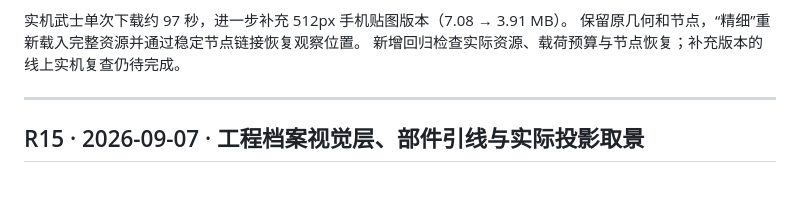
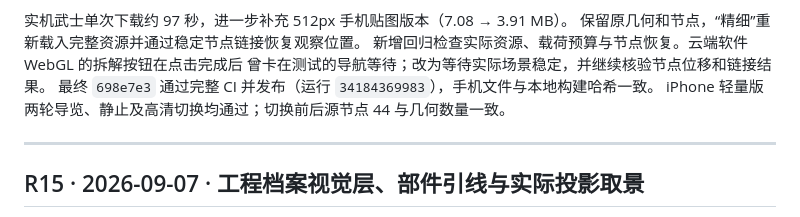
Before and after one commit to BozhengLong/ironman-armor-lab, a Markdown page: docs/HANDOFF.md, the part around the change. Drawn GitHub-style; blank space fills up the shorter version.

Commit message:
Record R16 deployment and iPhone verification results

```diff
--- a/docs/HANDOFF.md
+++ b/docs/HANDOFF.md
@@ -27,7 +27,10 @@ Safari 切换测试标签后正确暂停。前台常亮静止 CPU 从约 33% 降
 
 实机武士单次下载约 97 秒，进一步补充 512px 手机贴图版本（7.08 → 3.91 MB）。
 保留原几何和节点，“精细”重新载入完整资源并通过稳定节点链接恢复观察位置。
-新增回归检查实际资源、载荷预算与节点恢复；补充版本的线上实机复查仍待完成。
+新增回归检查实际资源、载荷预算与节点恢复。云端软件 WebGL 的拆解按钮在点击完成后
+曾卡在测试的导航等待；改为等待实际场景稳定，并继续核验节点位移和链接结果。
+最终 `698e7e3` 通过完整 CI 并发布（运行 `34184369983`），手机文件与本地构建哈希一致。
+iPhone 轻量版两轮导览、静止及高清切换均通过；切换前后源节点 44 与几何数量一致。
 
 ---
 
```
Also changed, not shown: docs/STATE.md (+7 -5 lines).
